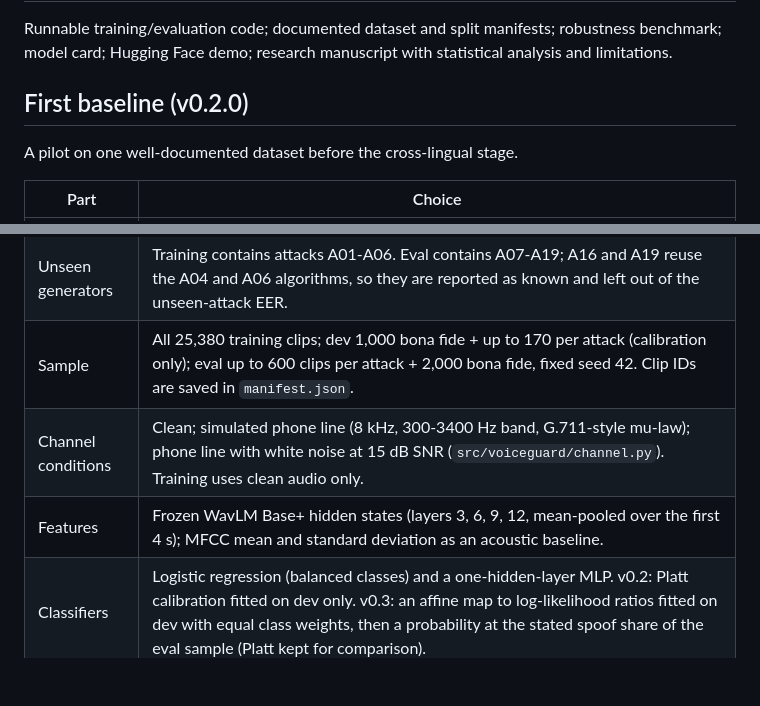
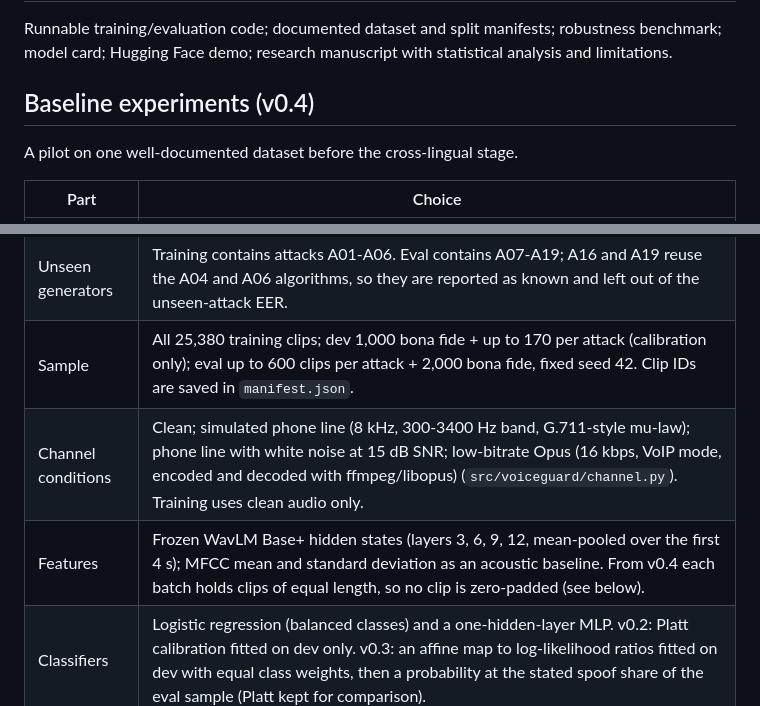
Before and after one commit to MHKhan50/voiceguard-crosslingual-audio-deepfake-detection, a Markdown page: README.md, 2 parts joined by grey strips. Drawn GitHub-style; blank space fills up the shorter version.

```diff
--- a/README.md
+++ b/README.md
@@ -32,7 +40,7 @@ Start with frozen WavLM or wav2vec 2.0 representations plus a lightweight neural
 ## Planned deliverables
 Runnable training/evaluation code; documented dataset and split manifests; robustness benchmark; model card; Hugging Face demo; research manuscript with statistical analysis and limitations.
 
-## First baseline (v0.2.0)
+## Baseline experiments (v0.4)
 A pilot on one well-documented dataset before the cross-lingual stage.
 
 | Part | Choice |
@@ -40,8 +48,8 @@ A pilot on one well-documented dataset before the cross-lingual stage.
 | Data | ASVspoof 2019 LA (Kaggle input `awsaf49/asvpoof-2019-dataset`; audio is not copied into this repo). Its train, dev and eval sets have different speakers. |
 | Unseen generators | Training contains attacks A01-A06. Eval contains A07-A19; A16 and A19 reuse the A04 and A06 algorithms, so they are reported as known and left out of the unseen-attack EER. |
 | Sample | All 25,380 training clips; dev 1,000 bona fide + up to 170 per attack (calibration only); eval up to 600 clips per attack + 2,000 bona fide, fixed seed 42. Clip IDs are saved in `manifest.json`. |
-| Channel conditions | Clean; simulated phone line (8 kHz, 300-3400 Hz band, G.711-style mu-law); phone line with white noise at 15 dB SNR (`src/voiceguard/channel.py`). Training uses clean audio only. |
-| Features | Frozen WavLM Base+ hidden states (layers 3, 6, 9, 12, mean-pooled over the first 4 s); MFCC mean and standard deviation as an acoustic baseline. |
+| Channel conditions | Clean; simulated phone line (8 kHz, 300-3400 Hz band, G.711-style mu-law); phone line with white noise at 15 dB SNR; low-bitrate Opus (16 kbps, VoIP mode, encoded and decoded with ffmpeg/libopus) (`src/voiceguard/channel.py`). Training uses clean audio only. |
+| Features | Frozen WavLM Base+ hidden states (layers 3, 6, 9, 12, mean-pooled over the first 4 s); MFCC mean and standard deviation as an acoustic baseline. From v0.4 each batch holds clips of equal length, so no clip is zero-padded (see below). |
 | Classifiers | Logistic regression (balanced classes) and a one-hidden-layer MLP. v0.2: Platt calibration fitted on dev only. v0.3: an affine map to log-likelihood ratios fitted on dev with equal class weights, then a probability at the stated spoof share of the eval sample (Platt kept for comparison). |
 | Metrics | EER with bootstrap 95% CI, Cllr and minCllr (v0.3; independent of the class mix), EER per attack and on unseen attacks, ROC-AUC, ECE (before and after calibration), Brier score, error at 100/90/80/70/50% coverage (abstention). A majority-class baseline is included. |
 
```
Also changed, not shown: other parts of README.md (+63 -51 lines), demo/README.md (+6 -4 lines), results/tables.md (+120 -90 lines), results/fig_eer_by_condition.png, results/fig_eer_per_attack.png, 4 other files.
